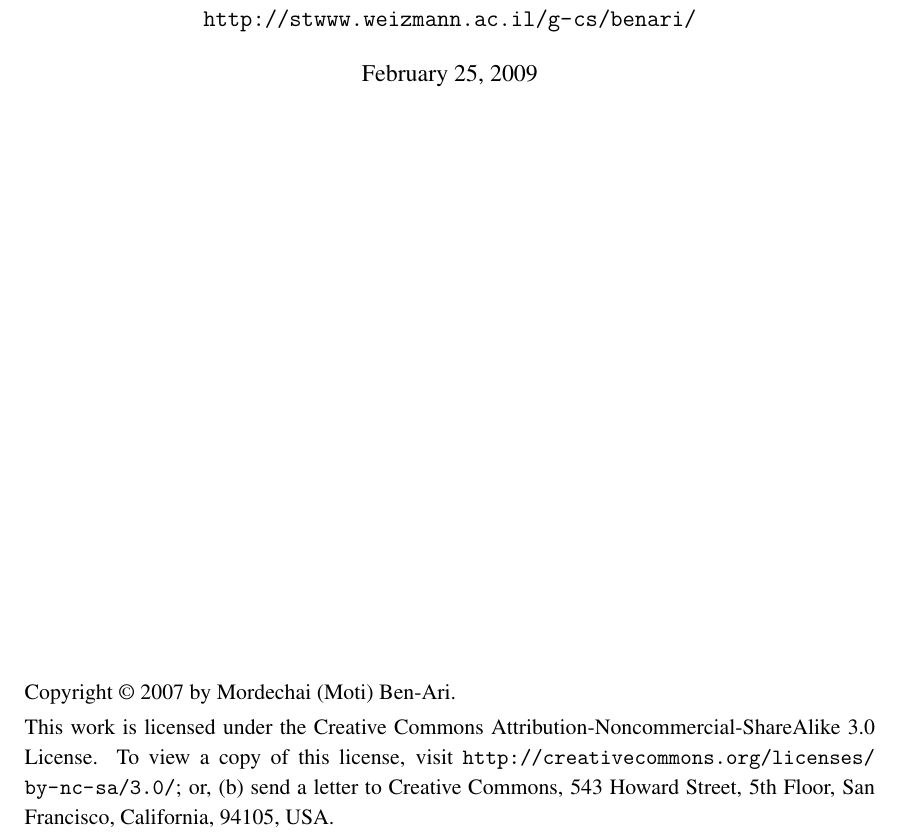
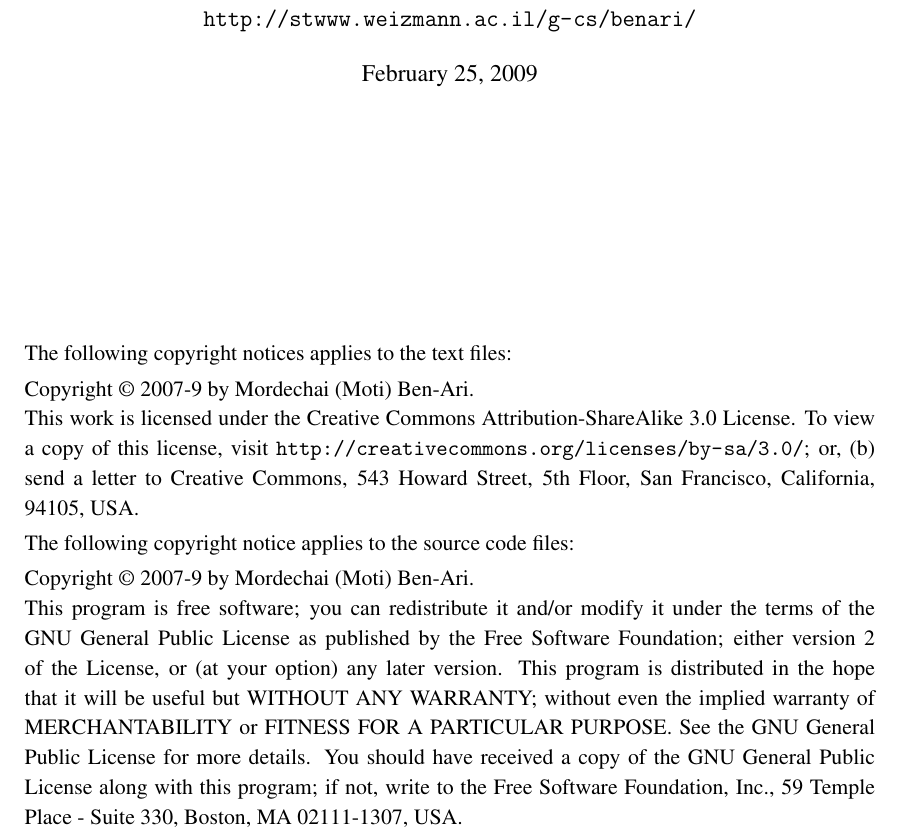
Before and after one commit to motib/lov, a LaTeX document (text/lov.tex, which reads text/intro.tex): part of page 1 of 41, cut so that both start at the same text. Compiled offline with pdfLaTeX.

Commit message:
Changed copyright message in document

```diff
--- a/text/intro.tex
+++ b/text/intro.tex
@@ -5,14 +5,30 @@
 \vfill
 %END LATEX
 
-Copyright \copyright{} 2007 by Mordechai (Moti) Ben-Ari.
+The following copyright notices applies to the text files:
 
-This work is licensed under the Creative Commons
-Attribution-Noncommercial-ShareAlike 3.0 License.
-To view a copy of this license,
-visit \url{http://creativecommons.org/licenses/by-nc-sa/3.0/};
-or, (b) send a letter to Creative Commons,
-543 Howard Street, 5th Floor, San Francisco, California, 94105, USA.
+Copyright \copyright{} 2007-9 by Mordechai (Moti) Ben-Ari.\\
+This work is licensed under the Creative Commons Attribution-ShareAlike 3.0
+License. To view a copy of this license, visit
+\url{http://creativecommons.org/licenses/by-sa/3.0/}; or, (b) send a letter
+to Creative Commons, 543 Howard Street, 5th Floor, San Francisco,
+California, 94105, USA.
+
+The following copyright notice applies to the source code files:
+
+Copyright \copyright{} 2007-9 by Mordechai (Moti) Ben-Ari.\\
+This program is free software; you can redistribute it and/or
+modify it under the terms of the GNU General Public License
+as published by the Free Software Foundation; either version 2
+of the License, or (at your option) any later version.
+This program is distributed in the hope that it will be useful
+but WITHOUT ANY WARRANTY; without even the implied warranty of
+MERCHANTABILITY or FITNESS FOR A PARTICULAR PURPOSE.
+See the GNU General Public License for more details.
+You should have received a copy of the GNU General Public License
+along with this program; if not, write to the Free Software
+Foundation, Inc., 59 Temple Place - Suite 330, Boston, MA
+02111-1307, USA.
 
 \clearpage
 
```
